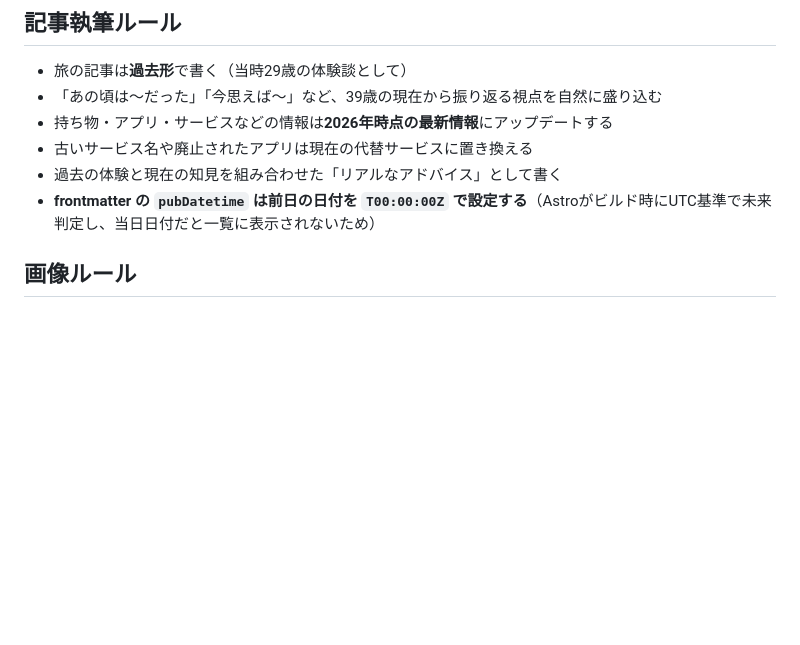
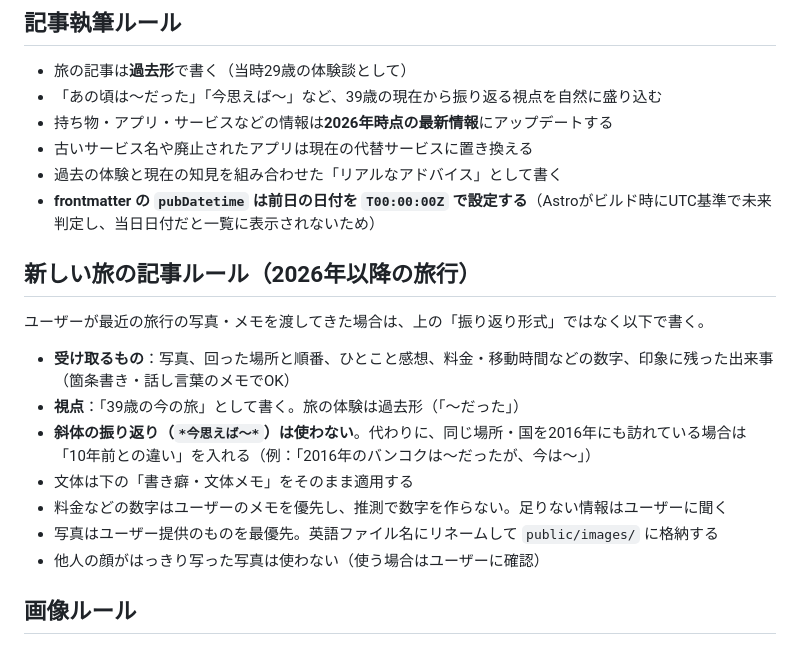
Before and after one commit to ken-recipe/my-trip-note, a Markdown page: CLAUDE.md, the part around the change. Rendered like a GitHub page; blank space fills up the shorter version.

Commit message:
ブログのルール追記

```diff
--- a/CLAUDE.md
+++ b/CLAUDE.md
@@ -20,6 +20,18 @@ AmebaOwndからの記事をリライトして投稿。
 - 古いサービス名や廃止されたアプリは現在の代替サービスに置き換える
 - 過去の体験と現在の知見を組み合わせた「リアルなアドバイス」として書く
 - **frontmatter の `pubDatetime` は前日の日付を `T00:00:00Z` で設定する**（Astroがビルド時にUTC基準で未来判定し、当日日付だと一覧に表示されないため）
+
+## 新しい旅の記事ルール（2026年以降の旅行）
+
+ユーザーが最近の旅行の写真・メモを渡してきた場合は、上の「振り返り形式」ではなく以下で書く。
+
+- **受け取るもの**：写真、回った場所と順番、ひとこと感想、料金・移動時間などの数字、印象に残った出来事（箇条書き・話し言葉のメモでOK）
+- **視点**：「39歳の今の旅」として書く。旅の体験は過去形（「〜だった」）
+- **斜体の振り返り（`*今思えば〜*`）は使わない**。代わりに、同じ場所・国を2016年にも訪れている場合は「10年前との違い」を入れる（例：「2016年のバンコクは〜だったが、今は〜」）
+- 文体は下の「書き癖・文体メモ」をそのまま適用する
+- 料金などの数字はユーザーのメモを優先し、推測で数字を作らない。足りない情報はユーザーに聞く
+- 写真はユーザー提供のものを最優先。英語ファイル名にリネームして `public/images/` に格納する
+- 他人の顔がはっきり写った写真は使わない（使う場合はユーザーに確認）
 
 ## 画像ルール
 
```
